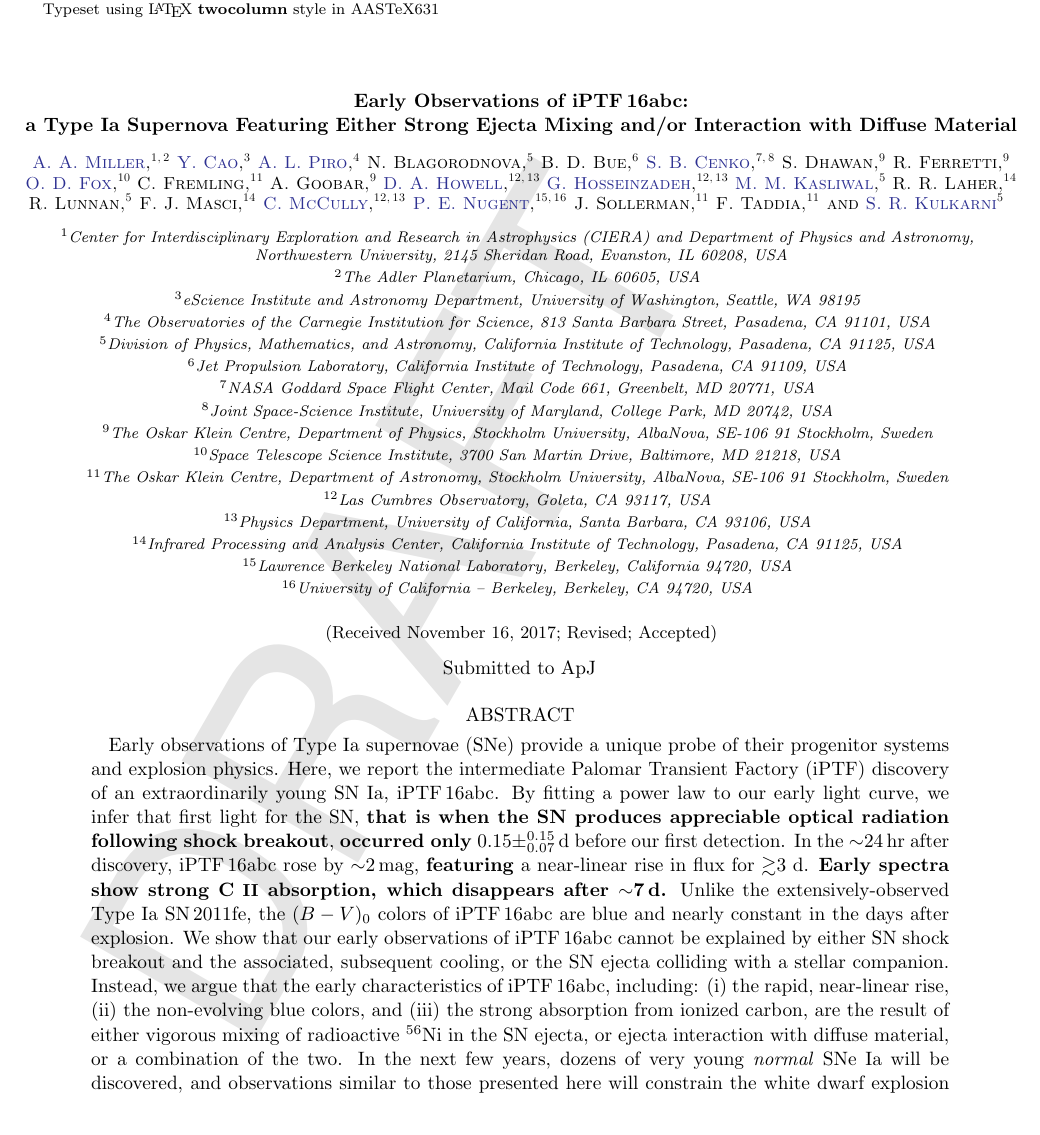
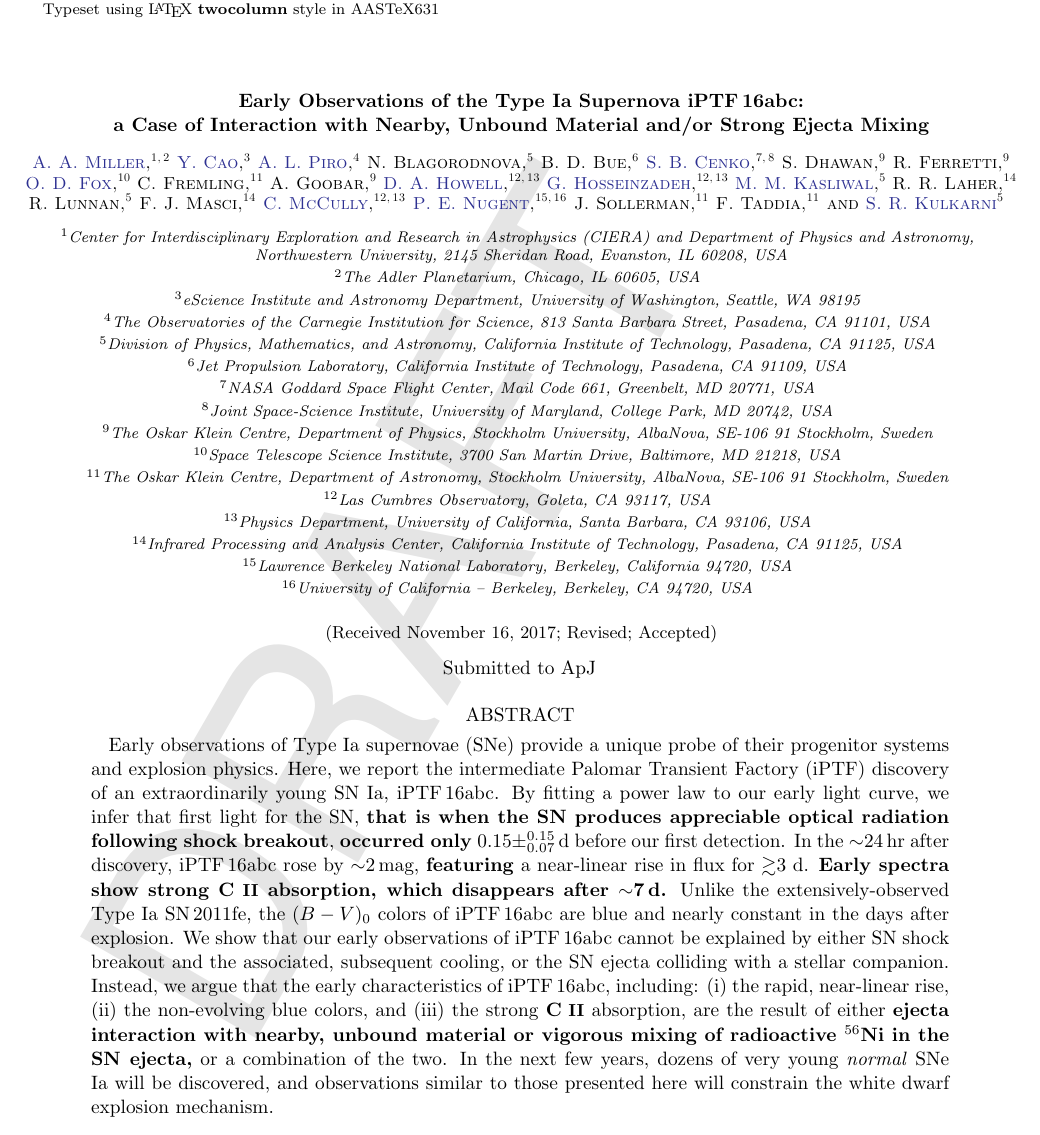
Before and after one commit to ycao-cit/iPTF16abc, a LaTeX paper (doc/ms.tex): part of page 1 of 15, cut so that both start at the same text. Compiled offline with pdfLaTeX; an older LaTeX class or package is replaced by its successor.

Commit message:
update title and abstract to emphasize interaction over mixing

```diff
--- a/doc/ms.tex
+++ b/doc/ms.tex
@@ -151,8 +151,8 @@
 
 \begin{document}
 
-\title{Early Observations of \abc:\\
-\textbf{a Type Ia Supernova Featuring Either} Strong Ejecta Mixing and/or Interaction with Diffuse Material}
+\title{Early Observations of the Type Ia Supernova \abc:\\
+\textbf{a Case of Interaction with Nearby, Unbound Material and/or} Strong Ejecta Mixing}
 
 %% LaTeX will automatically break titles if they run longer than
 %% one line. However, you may use \\ to force a line break if
@@ -311,12 +311,12 @@ observations of \abc\ cannot be explained by either SN shock breakout and the
 associated, subsequent cooling, or the SN ejecta colliding with a stellar
 companion. Instead, we argue that the early characteristics of \abc,
 including: (i) the rapid, near-linear rise, (ii) the non-evolving blue colors,
-and (iii) the strong absorption from ionized carbon, are the result of either
-vigorous mixing of radioactive $^{56}$Ni in the SN ejecta, or ejecta
-interaction with diffuse material, or a combination of the two. In the next
-few years, dozens of very young \textit{normal} SNe Ia will be discovered, and
-observations similar to those presented here will constrain the white dwarf
-explosion mechanism.
+and (iii) the strong \textbf{\ion{C}{2}} absorption, are the result of either
+\textbf{ejecta interaction with nearby, unbound material or vigorous mixing of
+radioactive $^{56}$Ni in the SN ejecta,} or a combination of the two. In the
+next few years, dozens of very young \textit{normal} SNe Ia will be
+discovered, and observations similar to those presented here will constrain
+the white dwarf explosion mechanism.
 
 \end{abstract}
 
```
